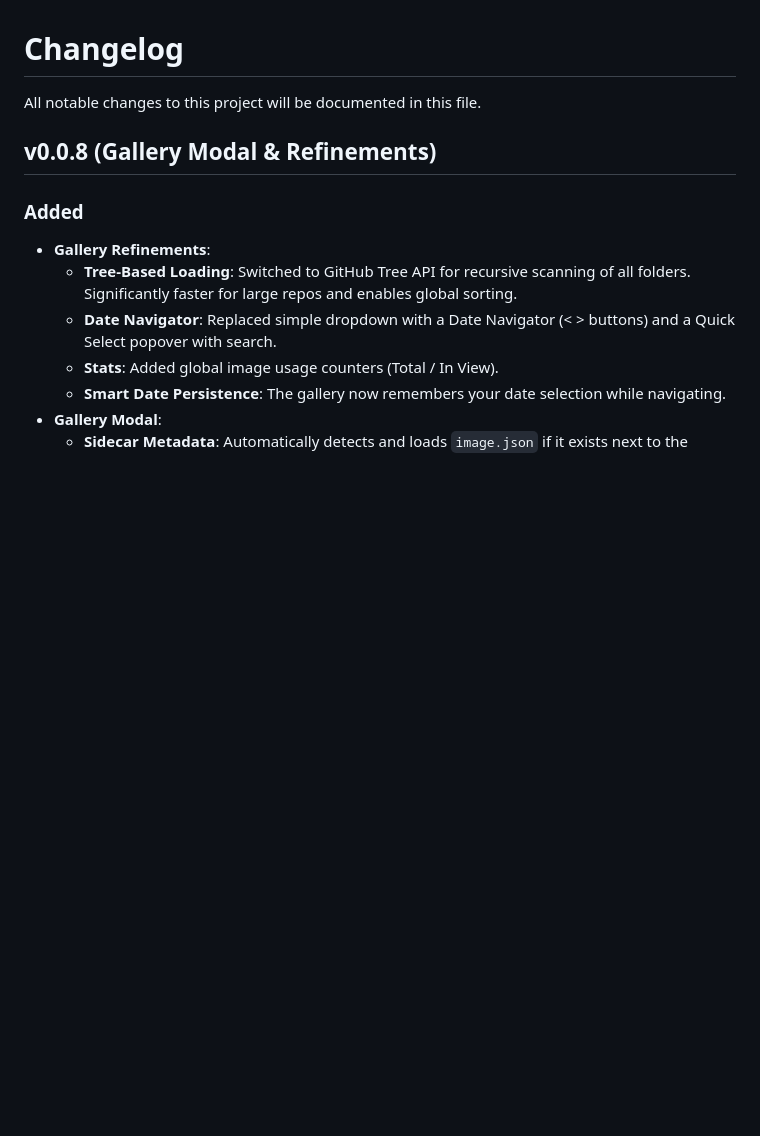
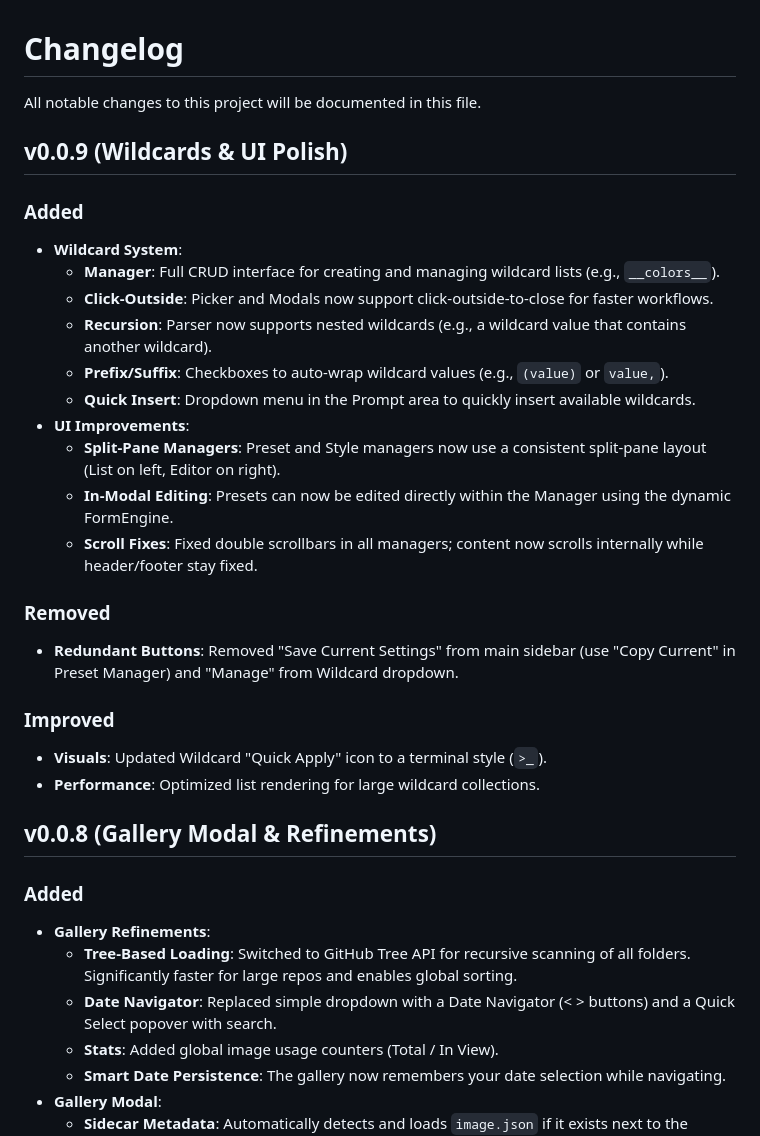
Before and after one commit to arcaria/Arcaria-VCF, a Markdown page: changelog.md, the part around the change. Drawn GitHub-style; blank space fills up the shorter version.

Commit message:
Update changelog for version 0.0.9

```diff
--- a/changelog.md
+++ b/changelog.md
@@ -1,6 +1,30 @@
 # Changelog
 
 All notable changes to this project will be documented in this file.
+
+## v0.0.9 (Wildcards & UI Polish)
+
+### Added
+
+- **Wildcard System**:
+  - **Manager**: Full CRUD interface for creating and managing wildcard lists (e.g., `__colors__`).
+  - **Click-Outside**: Picker and Modals now support click-outside-to-close for faster workflows.
+  - **Recursion**: Parser now supports nested wildcards (e.g., a wildcard value that contains another wildcard).
+  - **Prefix/Suffix**: Checkboxes to auto-wrap wildcard values (e.g., `(value)` or `value,`).
+  - **Quick Insert**: Dropdown menu in the Prompt area to quickly insert available wildcards.
+- **UI Improvements**:
+  - **Split-Pane Managers**: Preset and Style managers now use a consistent split-pane layout (List on left, Editor on right).
+  - **In-Modal Editing**: Presets can now be edited directly within the Manager using the dynamic FormEngine.
+  - **Scroll Fixes**: Fixed double scrollbars in all managers; content now scrolls internally while header/footer stay fixed.
+
+### Removed
+
+- **Redundant Buttons**: Removed "Save Current Settings" from main sidebar (use "Copy Current" in Preset Manager) and "Manage" from Wildcard dropdown.
+
+### Improved
+
+- **Visuals**: Updated Wildcard "Quick Apply" icon to a terminal style (`>_`).
+- **Performance**: Optimized list rendering for large wildcard collections.
 
 ## v0.0.8 (Gallery Modal & Refinements)
 
```
